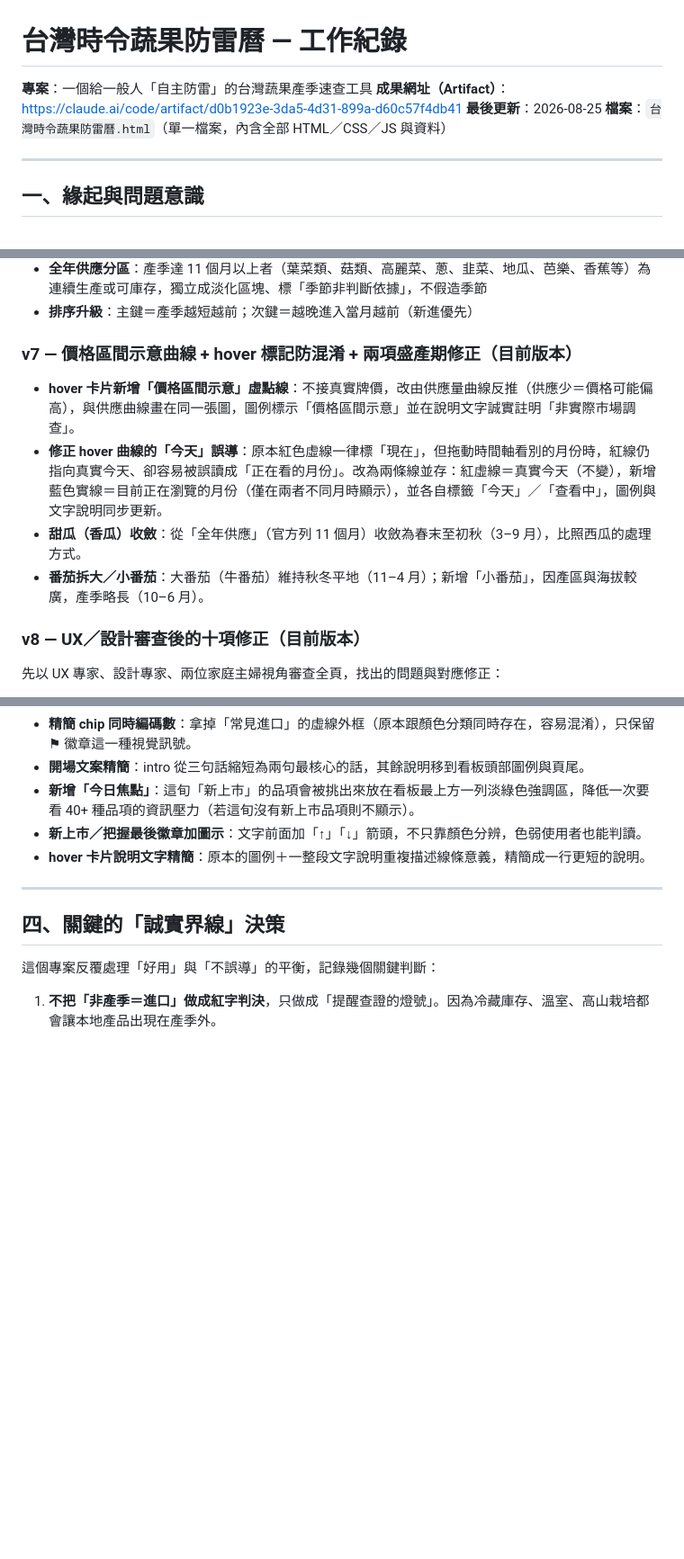
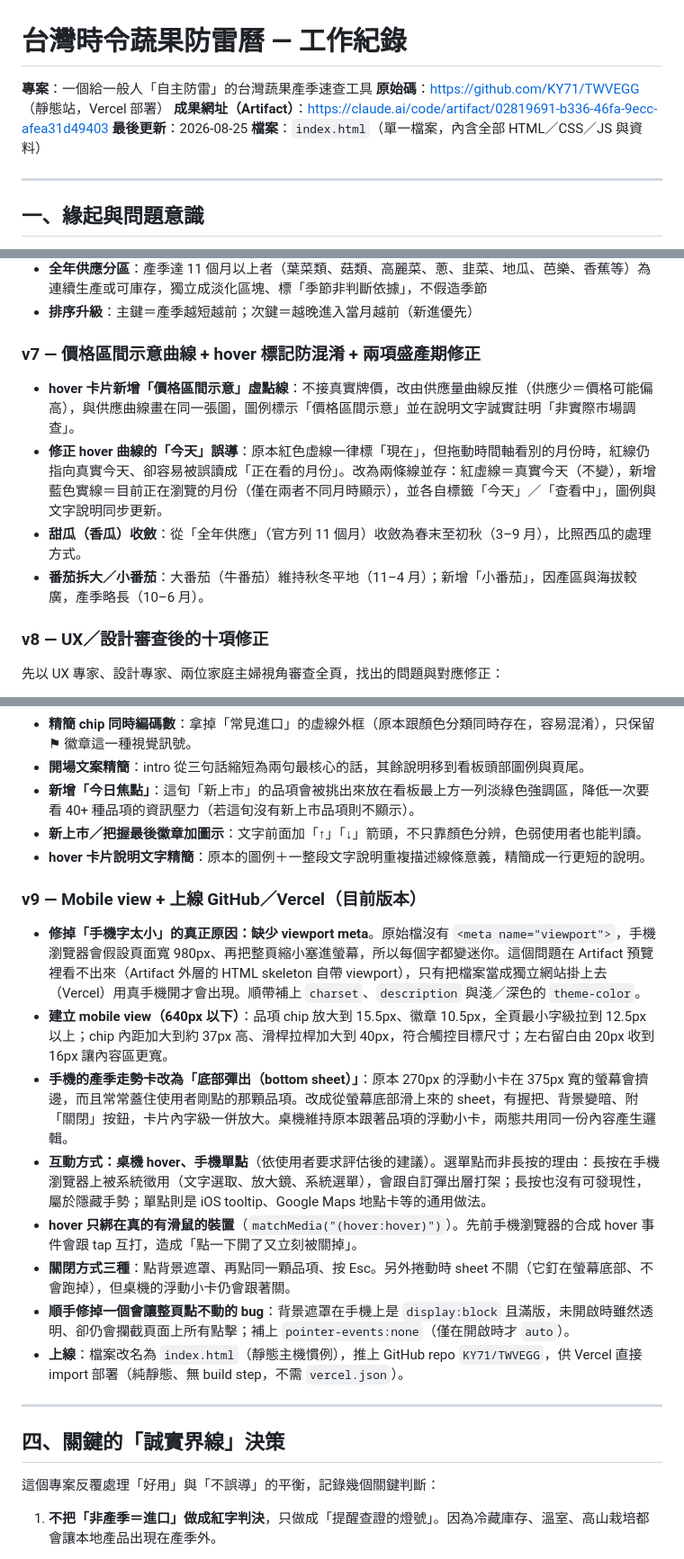
Before and after one commit to KY71/TWVEGG, a Markdown page: 工作紀錄.md, 3 parts joined by grey strips. Shown at 90% size. Drawn GitHub-style; blank space fills up the shorter version.

Commit message:
Log v9 (mobile view, GitHub/Vercel) in work journal
Also refresh project metadata and note the viewport-meta pitfall.

Co-Authored-By: Claude Opus 5 <noreply@anthropic.com>

```diff
--- a/工作紀錄.md
+++ b/工作紀錄.md
@@ -1,9 +1,10 @@
 # 台灣時令蔬果防雷曆 — 工作紀錄
 
 **專案**：一個給一般人「自主防雷」的台灣蔬果產季速查工具
-**成果網址（Artifact）**：https://claude.ai/code/artifact/d0b1923e-3da5-4d31-899a-d60c57f4db41
+**原始碼**：https://github.com/KY71/TWVEGG （靜態站，Vercel 部署）
+**成果網址（Artifact）**：https://claude.ai/code/artifact/02819691-b336-46fa-9ecc-afea31d49403
 **最後更新**：2026-08-25
-**檔案**：`台灣時令蔬果防雷曆.html`（單一檔案，內含全部 HTML／CSS／JS 與資料）
+**檔案**：`index.html`（單一檔案，內含全部 HTML／CSS／JS 與資料）
 
 ---
 
@@ -63,13 +64,13 @@
 - **全年供應分區**：產季達 11 個月以上者（葉菜類、菇類、高麗菜、蔥、韭菜、地瓜、芭樂、香蕉等）為連續生產或可庫存，獨立成淡化區塊、標「季節非判斷依據」，不假造季節
 - **排序升級**：主鍵＝產季越短越前；次鍵＝越晚進入當月越前（新進優先）
 
-### v7 — 價格區間示意曲線 + hover 標記防混淆 + 兩項盛產期修正（目前版本）
+### v7 — 價格區間示意曲線 + hover 標記防混淆 + 兩項盛產期修正
 - **hover 卡片新增「價格區間示意」虛點線**：不接真實牌價，改由供應量曲線反推（供應少＝價格可能偏高），與供應曲線畫在同一張圖，圖例標示「價格區間示意」並在說明文字誠實註明「非實際市場調查」。
 - **修正 hover 曲線的「今天」誤導**：原本紅色虛線一律標「現在」，但拖動時間軸看別的月份時，紅線仍指向真實今天、卻容易被誤讀成「正在看的月份」。改為兩條線並存：紅虛線＝真實今天（不變），新增藍色實線＝目前正在瀏覽的月份（僅在兩者不同月時顯示），並各自標籤「今天」／「查看中」，圖例與文字說明同步更新。
 - **甜瓜（香瓜）收斂**：從「全年供應」（官方列 11 個月）收斂為春末至初秋（3–9 月），比照西瓜的處理方式。
 - **番茄拆大／小番茄**：大番茄（牛番茄）維持秋冬平地（11–4 月）；新增「小番茄」，因產區與海拔較廣，產季略長（10–6 月）。
 
-### v8 — UX／設計審查後的十項修正（目前版本）
+### v8 — UX／設計審查後的十項修正
 先以 UX 專家、設計專家、兩位家庭主婦視角審查全頁，找出的問題與對應修正：
 - **搜尋動線前移**：在 header 內（時間軸之前）新增一個精簡快速查詢框，不用滑過整個看板才能查東西；原本的完整照妖鏡卡片保留在原位，兩者共用同一套查詢邏輯。
 - **修掉搜尋的靜默誤判**：原本打「瓜」這類單字會靜默選中「胡瓜」給一個確定答案，但使用者不知道還有西瓜、苦瓜、絲瓜…等好幾種可能。改為找到多筆符合時，先列出候選讓使用者點選，只有唯一符合才直接顯示結果。
@@ -81,6 +82,16 @@
 - **新增「今日焦點」**：這旬「新上市」的品項會被挑出來放在看板最上方一列淡綠色強調區，降低一次要看 40+ 種品項的資訊壓力（若這旬沒有新上市品項則不顯示）。
 - **新上市／把握最後徽章加圖示**：文字前面加「↑」「↓」箭頭，不只靠顏色分辨，色弱使用者也能判讀。
 - **hover 卡片說明文字精簡**：原本的圖例＋一整段文字說明重複描述線條意義，精簡成一行更短的說明。
+
+### v9 — Mobile view + 上線 GitHub／Vercel（目前版本）
+- **修掉「手機字太小」的真正原因：缺少 viewport meta**。原始檔沒有 `<meta name="viewport">`，手機瀏覽器會假設頁面寬 980px、再把整頁縮小塞進螢幕，所以每個字都變迷你。這個問題在 Artifact 預覽裡看不出來（Artifact 外層的 HTML skeleton 自帶 viewport），只有把檔案當成獨立網站掛上去（Vercel）用真手機開才會出現。順帶補上 `charset`、`description` 與淺／深色的 `theme-color`。
+- **建立 mobile view（640px 以下）**：品項 chip 放大到 15.5px、徽章 10.5px，全頁最小字級拉到 12.5px 以上；chip 內距加大到約 37px 高、滑桿拉桿加大到 40px，符合觸控目標尺寸；左右留白由 20px 收到 16px 讓內容區更寬。
+- **手機的產季走勢卡改為「底部彈出（bottom sheet）」**：原本 270px 的浮動小卡在 375px 寬的螢幕會擠邊，而且常常蓋住使用者剛點的那顆品項。改成從螢幕底部滑上來的 sheet，有握把、背景變暗、附「關閉」按鈕，卡片內字級一併放大。桌機維持原本跟著品項的浮動小卡，兩態共用同一份內容產生邏輯。
+- **互動方式：桌機 hover、手機單點**（依使用者要求評估後的建議）。選單點而非長按的理由：長按在手機瀏覽器上被系統徵用（文字選取、放大鏡、系統選單），會跟自訂彈出層打架；長按也沒有可發現性，屬於隱藏手勢；單點則是 iOS tooltip、Google Maps 地點卡等的通用做法。
+- **hover 只綁在真的有滑鼠的裝置**（`matchMedia("(hover:hover)")`）。先前手機瀏覽器的合成 hover 事件會跟 tap 互打，造成「點一下開了又立刻被關掉」。
+- **關閉方式三種**：點背景遮罩、再點同一顆品項、按 Esc。另外捲動時 sheet 不關（它釘在螢幕底部、不會跑掉），但桌機的浮動小卡仍會跟著關。
+- **順手修掉一個會讓整頁點不動的 bug**：背景遮罩在手機上是 `display:block` 且滿版，未開啟時雖然透明、卻仍會攔截頁面上所有點擊；補上 `pointer-events:none`（僅在開啟時才 `auto`）。
+- **上線**：檔案改名為 `index.html`（靜態主機慣例），推上 GitHub repo `KY71/TWVEGG`，供 Vercel 直接 import 部署（純靜態、無 build step，不需 `vercel.json`）。
 
 ---
 
```
Also changed, not shown: other parts of 工作紀錄.md (+3 -1 lines).
